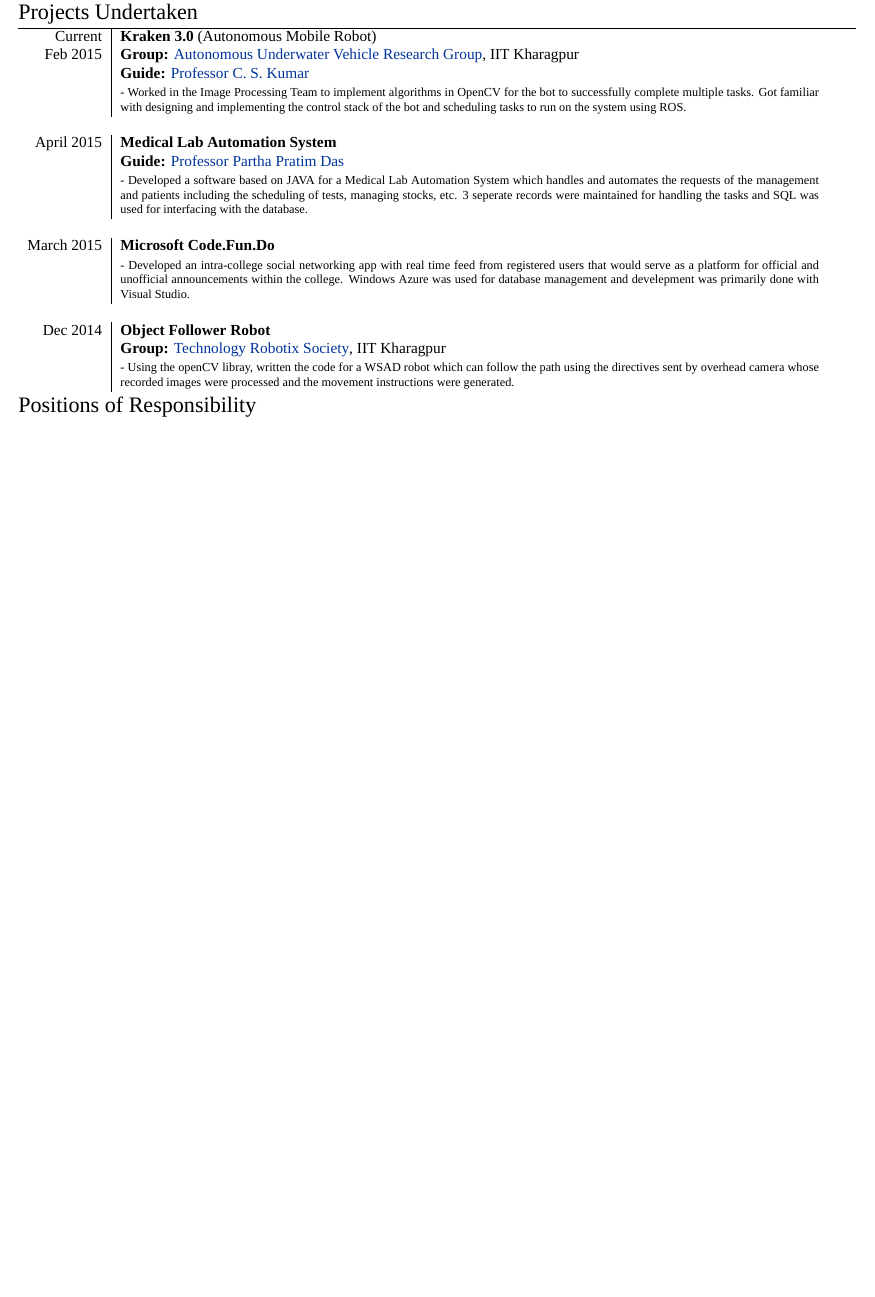
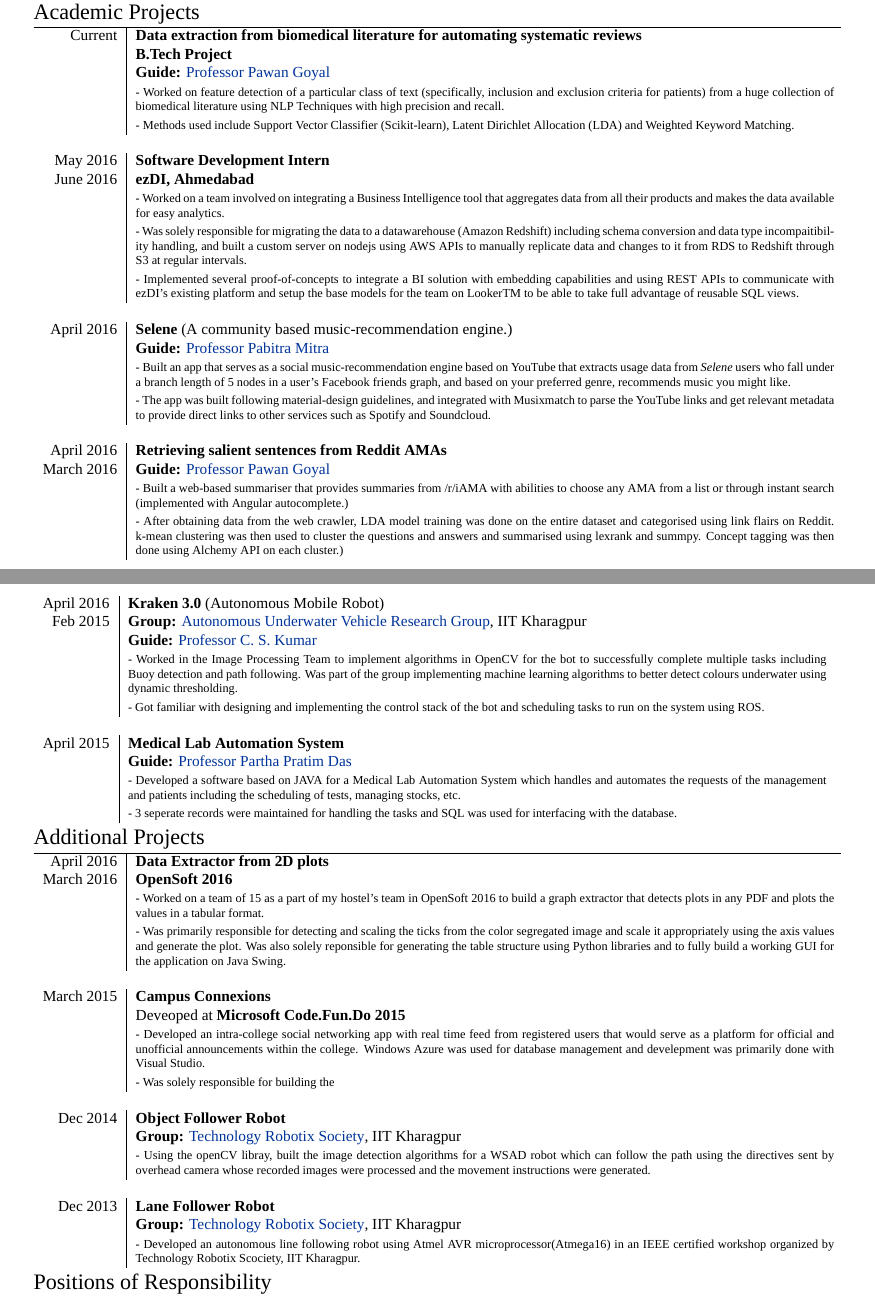
Before and after one commit to ghostwriternr/resume-old, a LaTeX CV (Naresh_CV.tex): part of the page before the commit and two parts of pages 1 and 2 of 2 after it, the two joined at a grey line, cut so that both start at the same text, the shorter picture padded with empty space. Compiled offline with XeLaTeX; a missing font is replaced by an installed copy or a similar font.

Commit message:
Updated 30/06/2016

```diff
--- a/Naresh_CV.tex
+++ b/Naresh_CV.tex
@@ -36,7 +36,7 @@
 %\usepackage[big]{layaureo} % Margin formatting of the A4 page, an alternative to layaureo can be
 %\usepackage{fullpage}
 \usepackage{geometry}
-\geometry{a4paper,margin=0.90cm}
+\geometry{a4paper,margin=1.25cm}
  %To reduce the height of the top margin uncomment: \addtolength{\voffset}{-1.3cm}
 
 \usepackage{hyperref} % Required for adding links	and customizing them
@@ -46,6 +46,11 @@
 \usepackage{titlesec} % Used to customize the \section command
 \titleformat{\section}{\Large\scshape\raggedright}{}{0em}{}[\titlerule] % Text formatting of sections
 \titlespacing{\section}{0pt}{0pt}{0pt} % Spacing around sections
+
+\usepackage{multicol}
+\setlength{\columnsep}{1cm}
+
+\usepackage{textcomp}
 
 \begin{document}
 
@@ -141,42 +124,80 @@
 %	Academic Projects
 %----------------------------------------------------------------------------------------
 
-\section{Projects Undertaken}
+\section{Academic Projects}
 
 \begin{tabular}{r|p{16cm}}
-%\emph{Current} & 1\textsuperscript{st} year Analyst at \textsc{Lehman Brothers}, London \\
-\textsc{Current} & \textbf{Kraken 3.0} \textsc{(Autonomous Mobile Robot)} \\
+
+\textsc{Current} & \textbf{Data extraction from biomedical literature for automating systematic reviews} \\
+& \textbf{B.Tech Project}\\
+& \textbf{Guide: }\textmd{\href{http://cse.iitkgp.ac.in/~pawang/}{Professor Pawan Goyal}}\\
+& \footnotesize{- Worked on feature detection of a particular class of text (specifically, inclusion and exclusion criteria for patients) from a huge collection of biomedical literature using NLP Techniques with high precision and recall.}\\
+& \footnotesize{- Methods used include Support Vector Classifier (Scikit-learn), Latent Dirichlet Allocation (LDA) and Weighted Keyword Matching.}\\
+\multicolumn{2}{c}{} \\
+
+\textsc{May 2016} & \textbf{Software Development Intern}\\
+\textsc{June 2016} & \textbf{ezDI, Ahmedabad}\\
+& \footnotesize{- Worked on a team involved on integrating a Business Intelligence tool that aggregates data from all their products and makes the data available for easy analytics.}\\
+& \footnotesize{- Was solely responsible for migrating the data to a datawarehouse (Amazon Redshift) including schema conversion and data type incompaitibility handling, and built a custom server on nodejs using AWS APIs to manually replicate data and changes to it from RDS to Redshift through S3 at regular intervals.}\\
+& \footnotesize{- Implemented several proof-of-concepts to integrate a BI solution with embedding capabilities and using REST APIs to communicate with ezDI's existing platform and setup the base models for the team on Looker{\textsuperscript{TM}} to be able to take full advantage of reusable SQL views.}\\
+\multicolumn{2}{c}{} \\
+
+\textsc{April 2016} & \textbf{Selene} \textsc{(A community based music-recommendation engine.)} \\
+& \textbf{Guide: }\textmd{\href{http://cse.iitkgp.ac.in/~pabitra/}{Professor Pabitra Mitra}}\\
+& \footnotesize{- Built an app that serves as a social music-recommendation engine based on YouTube that extracts usage data from {\itshape{Selene}} users who fall under a branch length of 5 nodes in a user's Facebook friends graph, and based on your preferred genre, recommends music you might like.}\\
+& \footnotesize{- The app was built following material-design guidelines, and integrated with Musixmatch to parse the YouTube links and get relevant metadata to provide direct links to other services such as Spotify and Soundcloud.}\\
+\multicolumn{2}{c}{} \\
+
+\textsc{April 2016} & \textbf{Retrieving salient sentences from Reddit AMAs} \\
+\textsc{March 2016} & \textbf{Guide: }\textmd{\href{http://cse.iitkgp.ac.in/~pawang/}{Professor Pawan Goyal}}\\
+& \footnotesize{- Built a web-based summariser that provides summaries from /r/iAMA with abilities to choose any AMA from a list or through instant search (implemented with Angular autocomplete.)}\\
+& \footnotesize{- After obtaining data from the web crawler, LDA model training was done on the entire dataset and categorised using link flairs on Reddit. k-mean clustering was then used to cluster the questions and answers and summarised using lexrank and summpy. Concept tagging was then done using Alchemy API on each cluster.)}\\
+\multicolumn{2}{c}{} \\
+
+\end{tabular}
+
+\begin{tabular}{r|p{16cm}}
+
+\textsc{April 2016} & \textbf{Kraken 3.0} \textsc{(Autonomous Mobile Robot)} \\
 \textsc{Feb 2015} & \textbf{Group: }\textmd{\href{http://auv-iitkgp.in/}{Autonomous Underwater Vehicle Research Group}}, IIT Kharagpur\\
 & \textbf{Guide: }\textmd{\href{http://iitkgp.ac.in/fac-profiles/showprofile.php?empcode=aWmdU}{Professor C. S. Kumar}}\\
-%& \footnotesize{- Developing a robust autonomous mobile robot to participate in the annual AUVSI ROBOSUB held in San Diego, California.}\\
-& \footnotesize{- Worked in the Image Processing Team to implement algorithms in OpenCV for the bot to successfully complete multiple tasks. Got familiar with designing and implementing the control stack of the bot and scheduling tasks to run on the system using ROS.}\\
+& \footnotesize{- Worked in the Image Processing Team to implement algorithms in OpenCV for the bot to successfully complete multiple tasks including Buoy detection and path following. Was part of the group implementing machine learning algorithms to better detect colours underwater using dynamic thresholding.}\\
+& \footnotesize{- Got familiar with designing and implementing the control stack of the bot and scheduling tasks to run on the system using ROS.}\\
 \multicolumn{2}{c}{} \\
-
-%\textsc{April 2015} & \textbf{Wikification}\\
-%\textsc{March 2015} & \textbf{Guide: }\textmd{\href{http://cse.iitkgp.ac.in/~pawang/}{Professor Pawan Goyal}}\\
-%& \footnotesize{- Worked on implementing a {\href{http://www.cs.sjtu.edu.cn/~kzhu/papers/wikification.pdf}{research paper}} to generate links to Wikipedia pages of terms in a page.}\\
-%& \footnotesize{- The algorithm first identifies noun phrases and generates a Term-Sense mapping to disambiguate them. It then enriches the link co-occurrence matrix to improve the accuracy and then wikifies the article.}\\
-%& \footnotesize{ -Got familiar with the NLTK chunker, which was used to identify noun phrases.}\\
-%\multicolumn{2}{c}{} \\
 
 \textsc{April 2015} & \textbf{Medical Lab Automation System}\\
 & \textbf{Guide: }\textmd{\href{http://www.iitkgp.ac.in/fac-profiles/showprofile.php?empcode=SSmUZ}{Professor Partha Pratim Das}}\\
-& \footnotesize{- Developed a software based on JAVA for a Medical Lab Automation System which handles and automates the requests of the management and patients including the scheduling of tests, managing stocks, etc. 3 seperate records were maintained for handling the tasks and SQL was used for interfacing with the database.}\\
+& \footnotesize{- Developed a software based on JAVA for a Medical Lab Automation System which handles and automates the requests of the management and patients including the scheduling of tests, managing stocks, etc.}\\
+& \footnotesize{- 3 seperate records were maintained for handling the tasks and SQL was used for interfacing with the database.}\\
+
+\end{tabular}
+
+\section{Additional Projects}
+
+\begin{tabular}{r|p{16cm}}
+
+\textsc{April 2016} & \textbf{Data Extractor from 2D plots} \\
+\textsc{March 2016} & \textbf{OpenSoft 2016}\\
+& \footnotesize{- Worked on a team of 15 as a part of my hostel's team in OpenSoft 2016 to build a graph extractor that detects plots in any PDF and plots the values in a tabular format.}\\
+& \footnotesize{- Was primarily responsible for detecting and scaling the ticks from the color segregated image and scale it appropriately using the axis values and generate the plot. Was also solely reponsible for generating the table structure using Python libraries and to fully build a working GUI for the application on Java Swing.}\\
 \multicolumn{2}{c}{} \\
 
-\textsc{March 2015} & \textbf{Microsoft Code.Fun.Do}\\
+\textsc{March 2015} & \textbf{Campus Connexions}\\
+& Deveoped at \textbf{Microsoft Code.Fun.Do 2015}\\
 & \footnotesize{- Developed an intra-college social networking app with real time feed from registered users that would serve as a platform for official and unofficial announcements within the college. Windows Azure was used for database management and develepment was primarily done with Visual Studio.}\\
+& \footnotesize{- Was solely responsible for building the }\\
 \multicolumn{2}{c}{} \\
 
 \textsc{Dec 2014} & \textbf{Object Follower Robot} \\
 & \textbf{Group: }\textmd{\href{http://www.robotix.in/}{Technology Robotix Society}}, IIT Kharagpur\\
-& \footnotesize{- Using the openCV libray, written the code for a WSAD robot which can follow the path using the directives sent by overhead camera whose recorded images were processed and the movement instructions were generated.}\\
-%\multicolumn{2}{c}{} \\
+& \footnotesize{- Using the openCV libray, built the image detection algorithms for a WSAD robot which can follow the path using the directives sent by overhead camera whose recorded images were processed and the movement instructions were generated.}\\
+\multicolumn{2}{c}{} \\
 
-%\textsc{Dec 2013} & \textbf{\href{http://www.robotix.in/tutorials/categ/auto/lfr}{Lane Follower Robot}} \\
-%& \footnotesize{- Developed an autonomous line following robot using Atmel AVR microprocessor(Atmega16) in an IEEE certified workshop organized by Technology Robotix Scociety, IIT Kharagpur.}\\
+\textsc{Dec 2013} & \textbf{Lane Follower Robot} \\
+& \textbf{Group: }\textmd{\href{http://www.robotix.in/}{Technology Robotix Society}}, IIT Kharagpur\\
+& \footnotesize{- Developed an autonomous line following robot using Atmel AVR microprocessor(Atmega16) in an IEEE certified workshop organized by Technology Robotix Scociety, IIT Kharagpur.}\\
+
 \end{tabular}
-
 
 %----------------------------------------------------------------------------------------
 %	POSITIONS OF RESPONSIBILITY
```
Also changed, not shown: Naresh_CV.pdf, Naresh_CV.tex (74 more changed lines), 3 other files.
